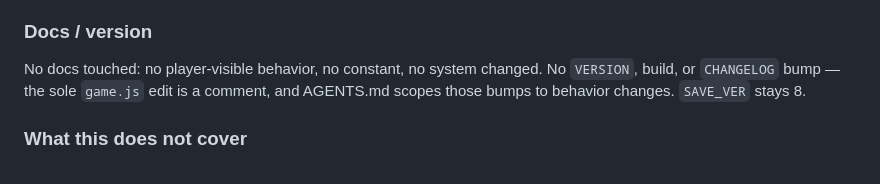
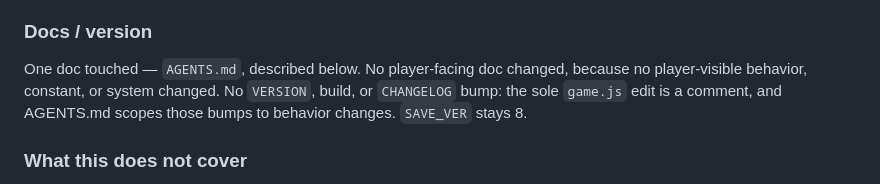
Before and after one commit to condensed69/afterglow, a Markdown page: .github/pr/49-rng-sweep-and-withrandom-overrun-guard.md, the part around the change. GitHub-like rendering.

Commit message:
docs: PR body said 'no docs touched' one section above the docs it touched
Co-Authored-By: Claude Opus 5 <noreply@anthropic.com>
Claude-Session: https://claude.ai/code/session_011WJhJd3NDC5eseDp39yK9z

```diff
--- a/.github/pr/49-rng-sweep-and-withrandom-overrun-guard.md
+++ b/.github/pr/49-rng-sweep-and-withrandom-overrun-guard.md
@@ -146,9 +146,10 @@ produce the tables above and then reverted; the only surviving change to the hel
 
 ### Docs / version
 
-No docs touched: no player-visible behavior, no constant, no system changed. No `VERSION`,
-build, or `CHANGELOG` bump — the sole `game.js` edit is a comment, and AGENTS.md scopes those
-bumps to behavior changes. `SAVE_VER` stays 8.
+One doc touched — `AGENTS.md`, described below. No player-facing doc changed, because no
+player-visible behavior, constant, or system changed. No `VERSION`, build, or `CHANGELOG`
+bump: the sole `game.js` edit is a comment, and AGENTS.md scopes those bumps to behavior
+changes. `SAVE_VER` stays 8.
 
 ### What this does not cover
 
```
